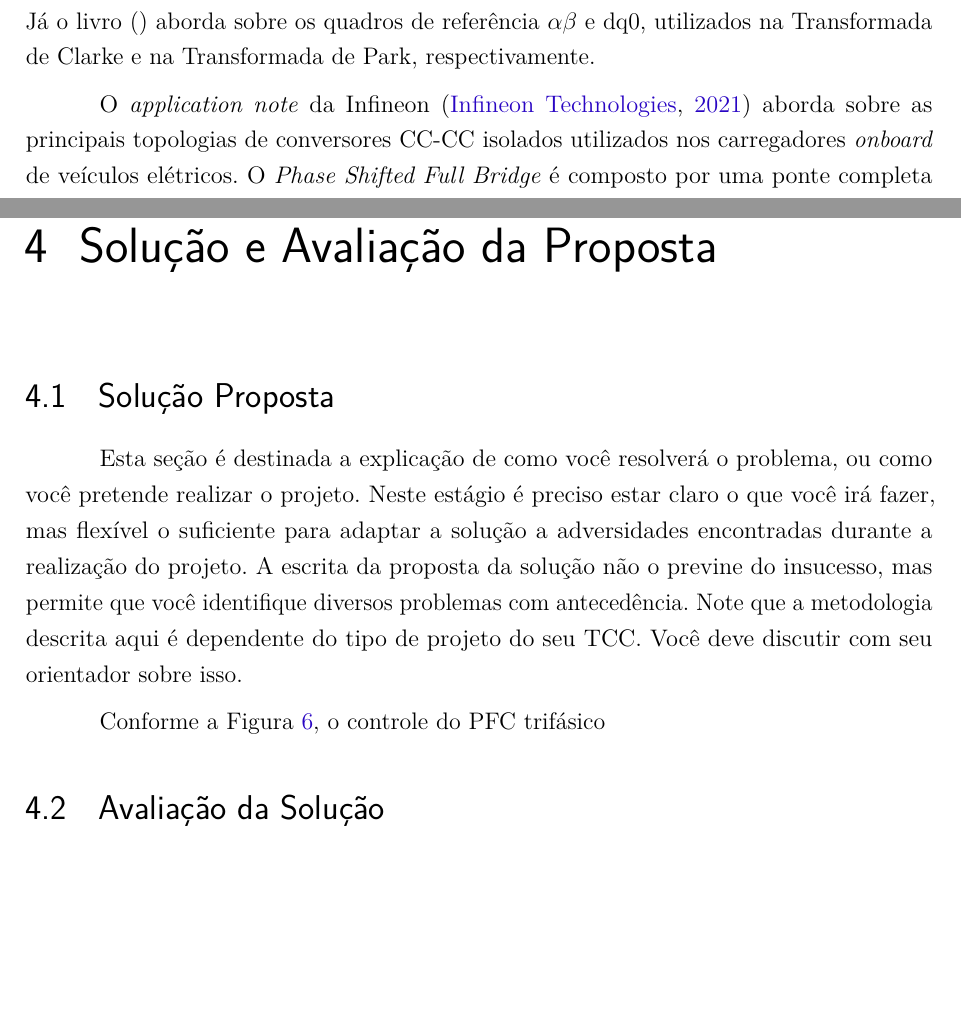
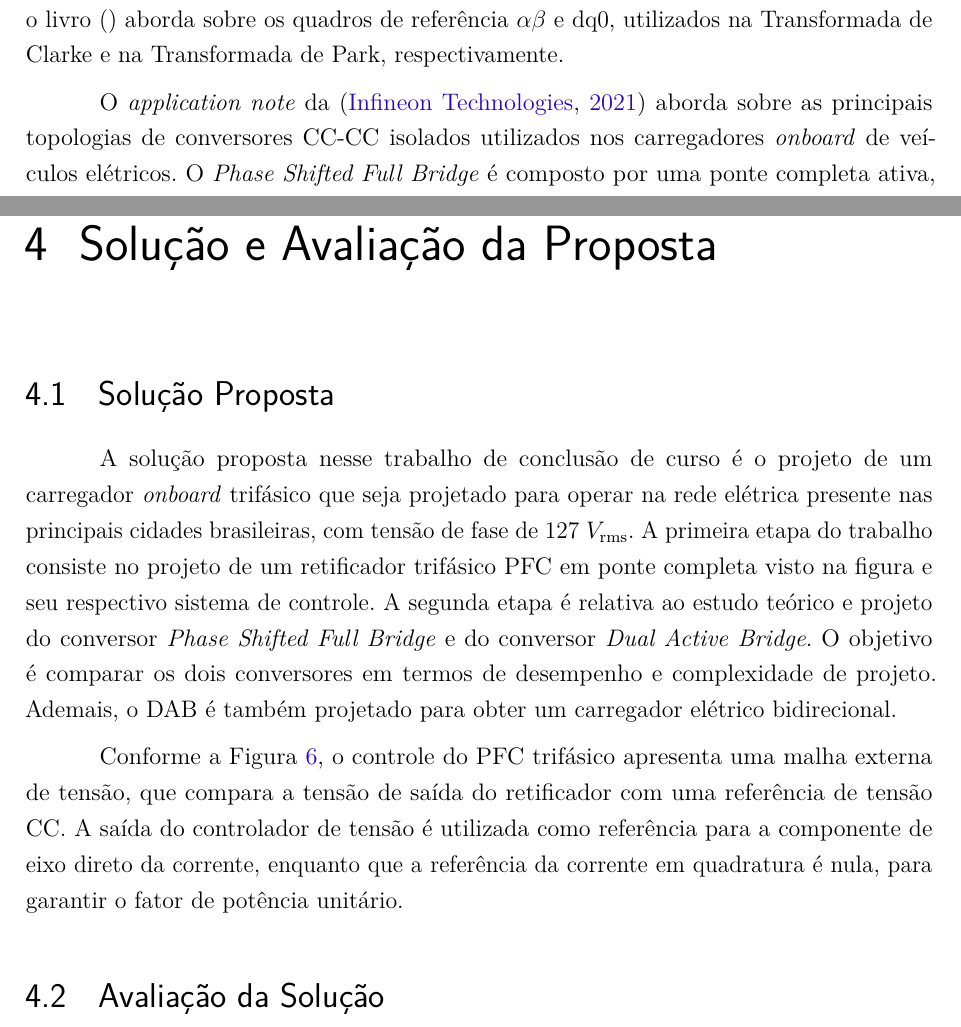
Before and after one commit to ricardoamachado/Projeto-TCC, a LaTeX thesis (TCC_CCEE.tex, which reads capitulo3.tex, capitulo4.tex): two parts of pages 13 and 15 of 22, joined at a grey line, cut so that both start at the same text, the shorter picture padded with empty space. Compiled offline with pdfLaTeX.

Commit message:
Inicio do cap 4.

```diff
--- a/capitulo3.tex
+++ b/capitulo3.tex
@@ -96,7 +96,7 @@ Transformada de Park, respectivamente.
 
 %% Conversor CC-CC isolado
 
-O \textit{application note} da Infineon \cite{Infineon_CoolMOS_CFD7A} aborda sobre as
-principais topologias de conversores CC-CC isolados utilizados nos carregadores
-\textit{onboard} de veículos elétricos. O \textit{Phase Shifted Full Bridge} é composto por uma
-ponte completa ativa, um transformador e uma ponte retificadora e caracteriza-se pela alta
+O \textit{application note} da \cite{Infineon_CoolMOS_CFD7A} aborda sobre as principais
+topologias de conversores CC-CC isolados utilizados nos carregadores \textit{onboard} de
+veículos elétricos. O \textit{Phase Shifted Full Bridge} é composto por uma ponte completa
+ativa, um transformador e uma ponte retificadora e caracteriza-se pela alta eficiência, uso de
@@ -109,0 +109 @@ razão cíclica variável.
+variável.
--- a/capitulo4.tex
+++ b/capitulo4.tex
@@ -1,13 +1,21 @@
 \chapter{Solução e Avaliação da Proposta}
 \section{Solução Proposta}
-Esta seção é destinada a explicação de como você resolverá o problema, ou como você pretende
-realizar o projeto. Neste estágio é preciso estar claro o que você irá fazer, mas flexível o
-suficiente para adaptar a solução a adversidades encontradas durante a realização do projeto. A
-escrita da proposta da solução não o previne do insucesso, mas permite que você identifique
-diversos problemas com antecedência. Note que a metodologia descrita aqui é dependente do tipo
-de projeto do seu TCC. Você deve discutir com seu orientador sobre isso.
 
-Conforme a Figura \ref{fig:controlepfc3ph}, o controle do PFC trifásico
+%TODO: Inserir figura.
+A solução proposta nesse trabalho de conclusão de curso é o projeto de um carregador
+\textit{onboard} trifásico que seja projetado para operar na rede elétrica presente nas
+principais cidades brasileiras, com tensão de fase de \(127\ V_\mathrm{rms}\). A primeira etapa
+do trabalho consiste no projeto de um retificador trifásico PFC em ponte completa visto na
+figura e seu respectivo sistema de controle. A segunda etapa é relativa ao estudo teórico e
+projeto do conversor \textit{Phase Shifted Full Bridge} e do conversor \textit{Dual Active
+    Bridge}. O objetivo é comparar os dois conversores em termos de desempenho e complexidade de
+projeto. Ademais, o DAB é também projetado para obter um carregador elétrico bidirecional.
+
+Conforme a Figura \ref{fig:controlepfc3ph}, o controle do PFC trifásico apresenta uma malha
+externa de tensão, que compara a tensão de saída do retificador com uma referência de tensão
+CC. A saída do controlador de tensão é utilizada como referência para a componente de eixo
+direto da corrente, enquanto que a referência da corrente em quadratura é nula, para garantir o
+fator de potência unitário.
 
 \begin{figure}
     \centering
```
Also changed, not shown: Auxiliares/ref-TCC.bib (+1 -1 lines), capitulo3.tex (13 more changed lines).
